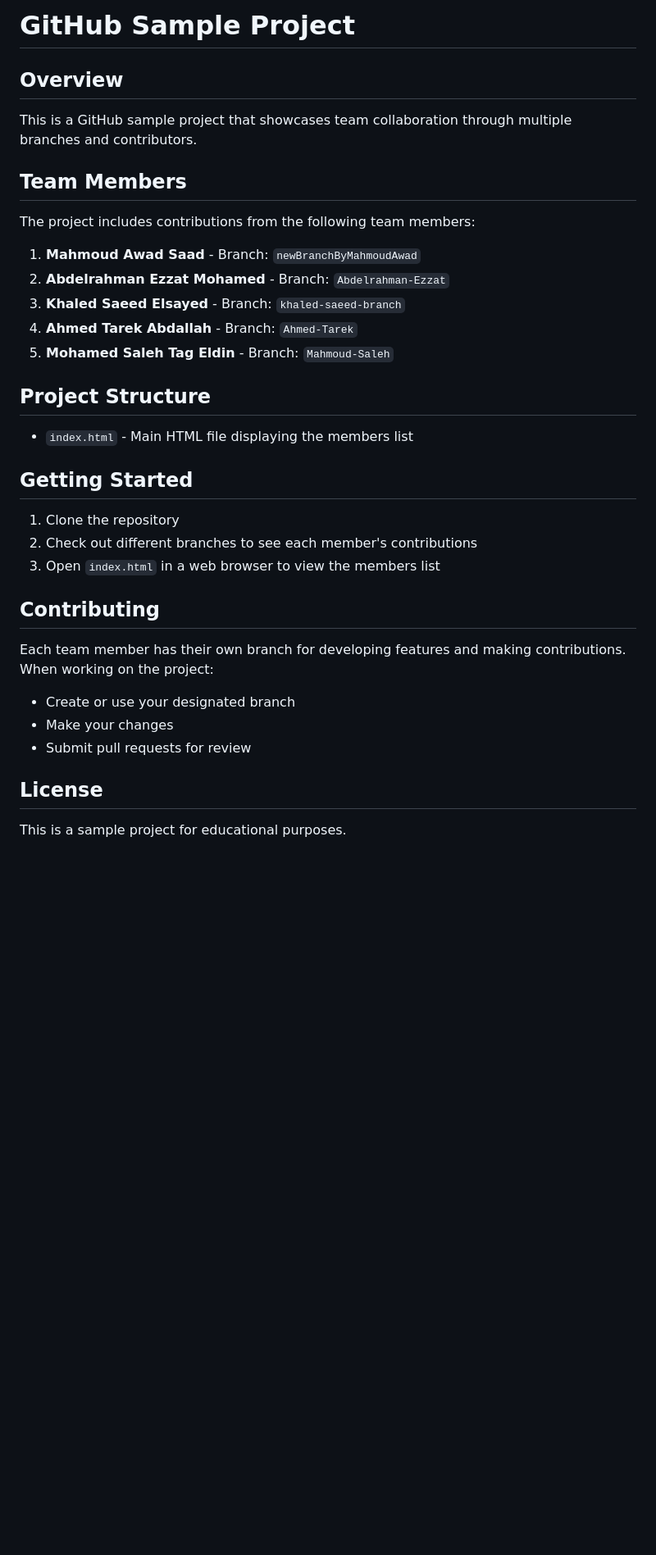
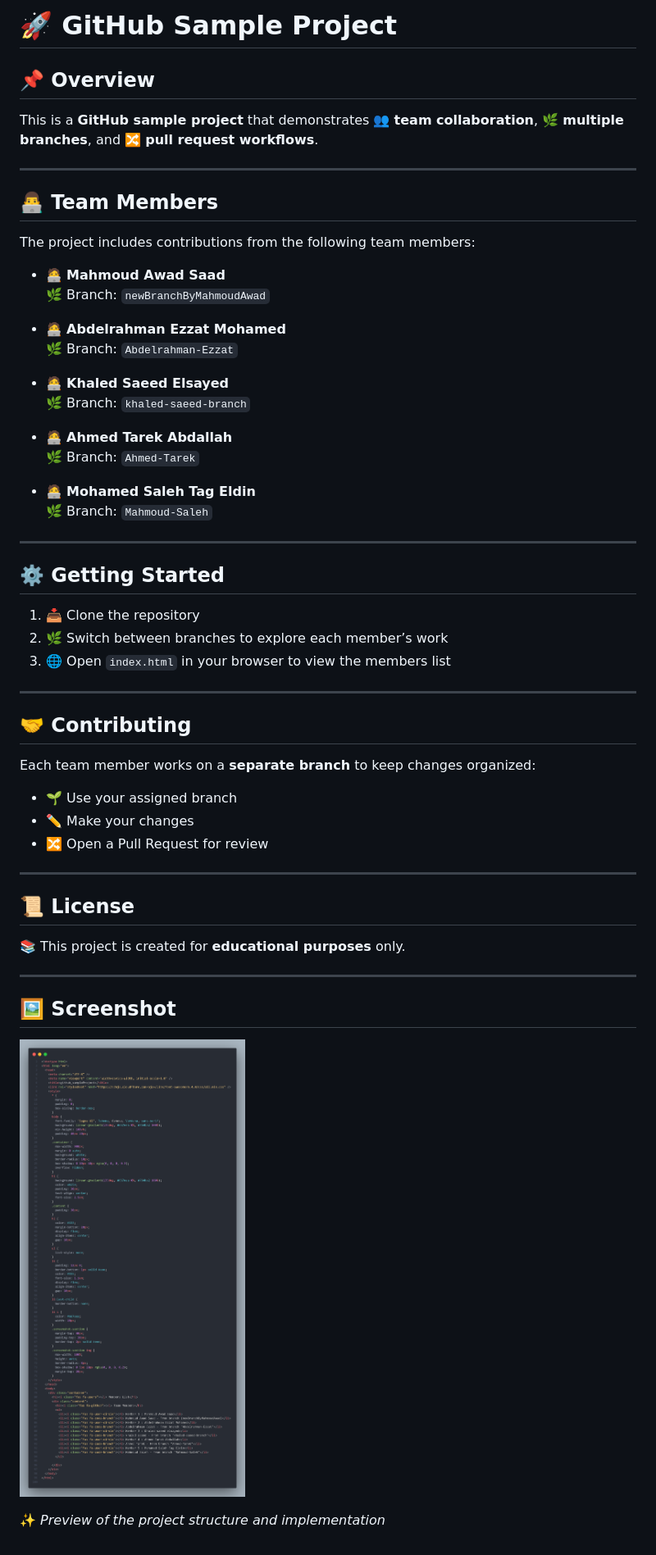
Before and after one commit to mahmoud112001/github_sampleProject, a Markdown page: README.md, the part around the change. Shown: that part at 82% size. GitHub-like rendering; pictures changed too: screenshots/code.png (added); blank space fills up the shorter version.

```diff
--- a/README.md
+++ b/README.md
@@ -1,30 +1,58 @@
-# GitHub Sample Project
+# 🚀 GitHub Sample Project
 
-## Overview
-This is a GitHub sample project that showcases team collaboration through multiple branches and contributors.
+## 📌 Overview
 
-## Team Members
+This is a **GitHub sample project** that demonstrates 👥 **team collaboration**, 🌿 **multiple branches**, and 🔀 **pull request workflows**.
+
+---
+
+## 👨‍💻 Team Members
+
 The project includes contributions from the following team members:
 
-1. **Mahmoud Awad Saad** - Branch: `newBranchByMahmoudAwad`
-2. **Abdelrahman Ezzat Mohamed** - Branch: `Abdelrahman-Ezzat`
-3. **Khaled Saeed Elsayed** - Branch: `khaled-saeed-branch`
-4. **Ahmed Tarek Abdallah** - Branch: `Ahmed-Tarek`
-5. **Mohamed Saleh Tag Eldin** - Branch: `Mahmoud-Saleh`
+- 🧑‍💻 **Mahmoud Awad Saad**
+  🌿 Branch: `newBranchByMahmoudAwad`
 
-## Project Structure
-- `index.html` - Main HTML file displaying the members list
+- 🧑‍💻 **Abdelrahman Ezzat Mohamed**
+  🌿 Branch: `Abdelrahman-Ezzat`
 
-## Getting Started
-1. Clone the repository
-2. Check out different branches to see each member's contributions
-3. Open `index.html` in a web browser to view the members list
+- 🧑‍💻 **Khaled Saeed Elsayed**
+  🌿 Branch: `khaled-saeed-branch`
 
-## Contributing
-Each team member has their own branch for developing features and making contributions. When working on the project:
-- Create or use your designated branch
-- Make your changes
-- Submit pull requests for review
+- 🧑‍💻 **Ahmed Tarek Abdallah**
+  🌿 Branch: `Ahmed-Tarek`
 
-## License
-This is a sample project for educational purposes.
+- 🧑‍💻 **Mohamed Saleh Tag Eldin**
+  🌿 Branch: `Mahmoud-Saleh`
+
+---
+
+## ⚙️ Getting Started
+
+1. 📥 Clone the repository
+2. 🌿 Switch between branches to explore each member’s work
+3. 🌐 Open `index.html` in your browser to view the members list
+
+---
+
+## 🤝 Contributing
+
+Each team member works on a **separate branch** to keep changes organized:
+
+- 🌱 Use your assigned branch
+- ✏️ Make your changes
+- 🔀 Open a Pull Request for review
+
+---
+
+## 📜 License
+
+📚 This project is created for **educational purposes** only.
+
+---
+
+## 🖼️ Screenshot
+
+![Homepage Screenshot](screenshots/code.png)
+
+✨ _Preview of the project structure and implementation_
```
Also changed, not shown: 1 other file.
